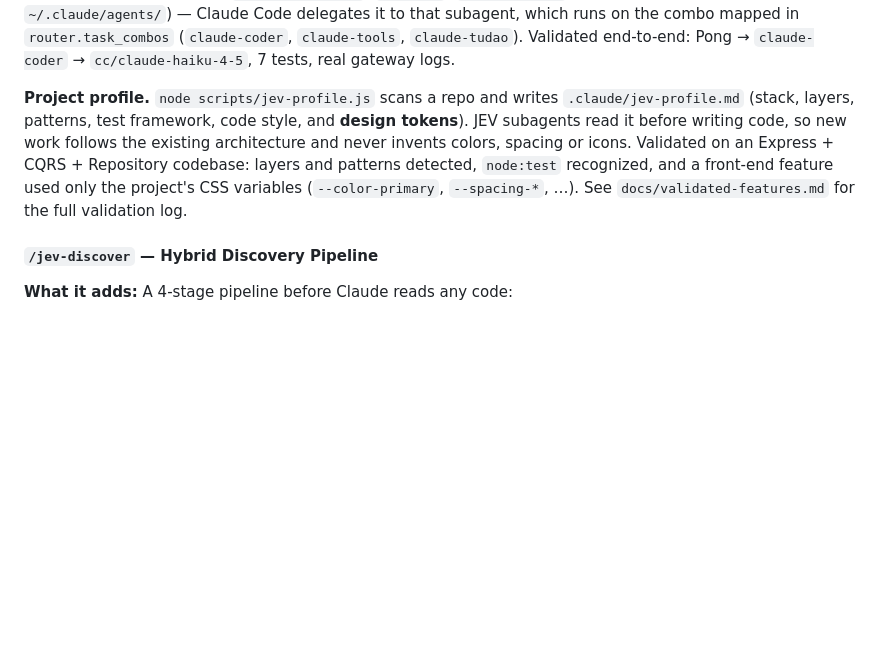
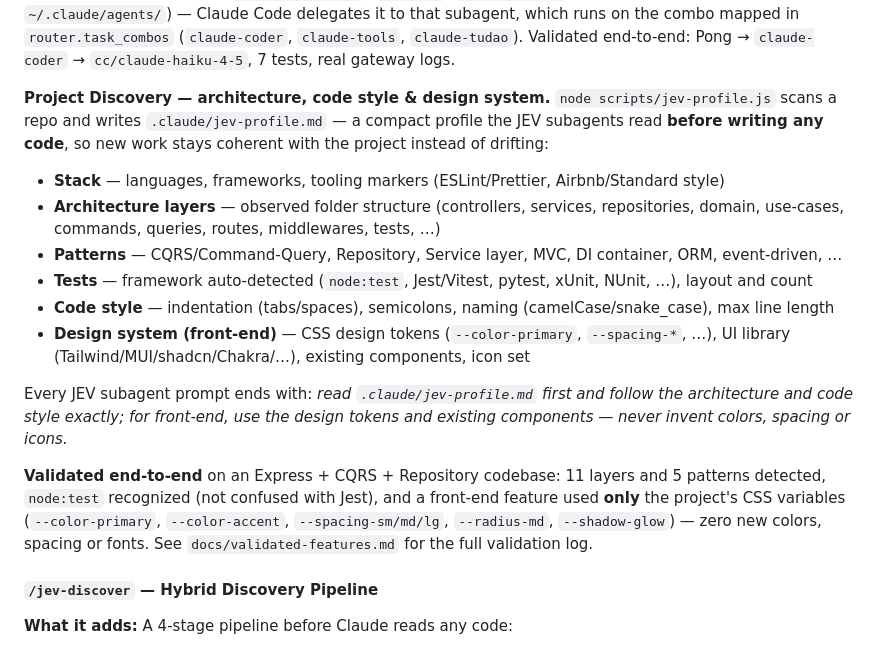
Before and after one commit to daraujo85/jev-claude-engine, a Markdown page: README.md, the part around the change. GitHub-like rendering; blank space fills up the shorter version.

Commit message:
docs(readme): highlight Project Discovery (architecture + code style + design system)

```diff
--- a/README.md
+++ b/README.md
@@ -180,14 +180,29 @@ that subagent, which runs on the combo mapped in `router.task_combos`
 (`claude-coder`, `claude-tools`, `claude-tudao`). Validated end-to-end:
 Pong → `claude-coder` → `cc/claude-haiku-4-5`, 7 tests, real gateway logs.
 
-**Project profile.** `node scripts/jev-profile.js` scans a repo and writes
-`.claude/jev-profile.md` (stack, layers, patterns, test framework, code
-style, and **design tokens**). JEV subagents read it before writing code, so
-new work follows the existing architecture and never invents colors, spacing
-or icons. Validated on an Express + CQRS + Repository codebase: layers and
-patterns detected, `node:test` recognized, and a front-end feature used only
-the project's CSS variables (`--color-primary`, `--spacing-*`, …).
-See `docs/validated-features.md` for the full validation log.
+**Project Discovery — architecture, code style & design system.**
+`node scripts/jev-profile.js` scans a repo and writes
+`.claude/jev-profile.md` — a compact profile the JEV subagents read **before
+writing any code**, so new work stays coherent with the project instead of
+drifting:
+
+- **Stack** — languages, frameworks, tooling markers (ESLint/Prettier, Airbnb/Standard style)
+- **Architecture layers** — observed folder structure (controllers, services, repositories, domain, use-cases, commands, queries, routes, middlewares, tests, …)
+- **Patterns** — CQRS/Command-Query, Repository, Service layer, MVC, DI container, ORM, event-driven, …
+- **Tests** — framework auto-detected (`node:test`, Jest/Vitest, pytest, xUnit, NUnit, …), layout and count
+- **Code style** — indentation (tabs/spaces), semicolons, naming (camelCase/snake_case), max line length
+- **Design system (front-end)** — CSS design tokens (`--color-primary`, `--spacing-*`, …), UI library (Tailwind/MUI/shadcn/Chakra/…), existing components, icon set
+
+Every JEV subagent prompt ends with: *read `.claude/jev-profile.md` first and
+follow the architecture and code style exactly; for front-end, use the design
+tokens and existing components — never invent colors, spacing or icons.*
+
+**Validated end-to-end** on an Express + CQRS + Repository codebase: 11 layers
+and 5 patterns detected, `node:test` recognized (not confused with Jest), and
+a front-end feature used **only** the project's CSS variables
+(`--color-primary`, `--color-accent`, `--spacing-sm/md/lg`, `--radius-md`,
+`--shadow-glow`) — zero new colors, spacing or fonts. See
+`docs/validated-features.md` for the full validation log.
 
 #### `/jev-discover` — Hybrid Discovery Pipeline
 
```
